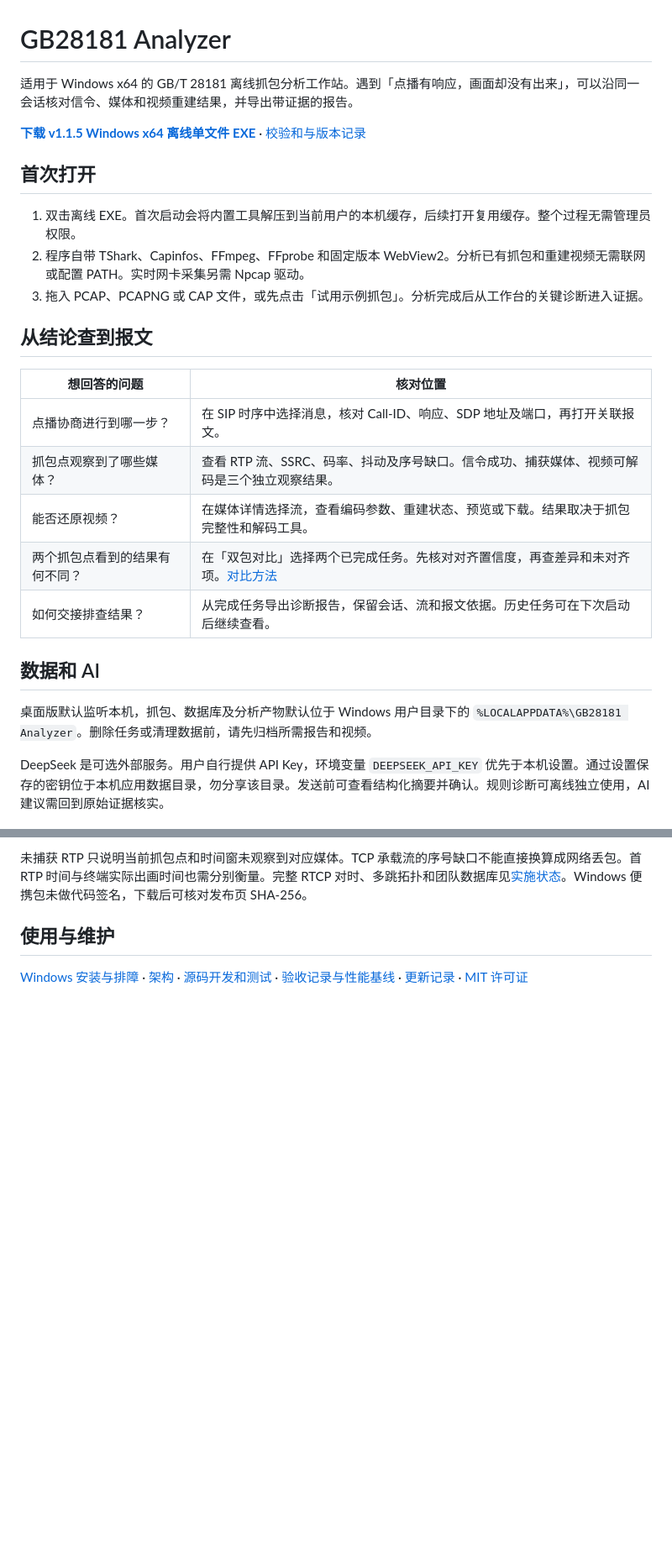
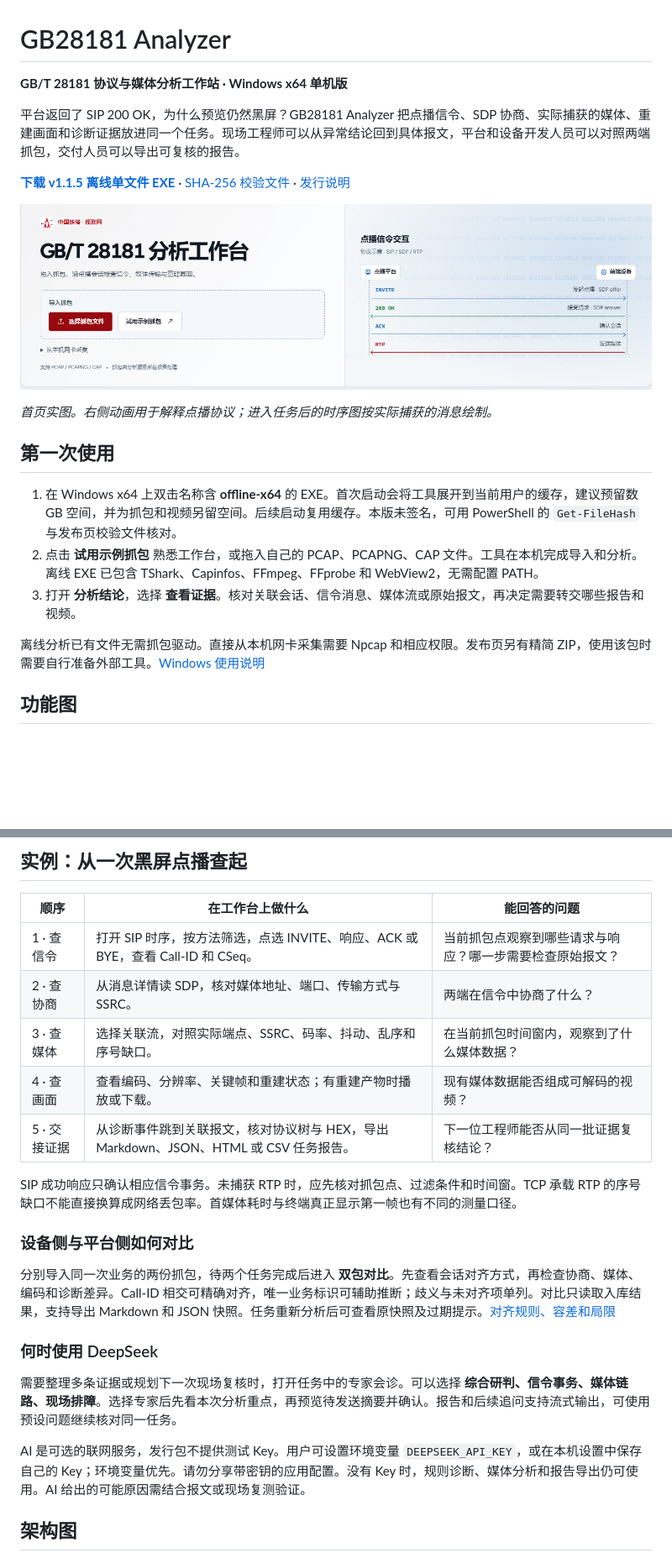
Before and after one commit to CiallorZ/GB28181-Analyzer, a Markdown page: README.md, 2 parts joined by grey strips. Shown at 84% size. Rendered like a GitHub page; pictures changed too: docs/images/workbench-intake.png (added); blank space fills up the shorter version.

Commit message:
Document the final workstation with product, feature and architecture visuals

```diff
--- a/README.md
+++ b/README.md
@@ -1,28 +1,22 @@
 # GB28181 Analyzer
 
-适用于 Windows x64 的 GB/T 28181 离线抓包分析工作站。遇到「点播有响应，画面却没有出来」，可以沿同一会话核对信令、媒体和视频重建结果，并导出带证据的报告。
+**GB/T 28181 协议与媒体分析工作站 · Windows x64 单机版**
 
-**[下载 v1.1.5 Windows x64 离线单文件 EXE](https://github.com/CiallorZ/gb28181-analyzer/releases/download/v1.1.5/GB28181-Analyzer-v1.1.5-offline-x64.exe)** · [校验和与版本记录](https://github.com/CiallorZ/gb28181-analyzer/releases/tag/v1.1.5)
+平台返回了 SIP 200 OK，为什么预览仍然黑屏？GB28181 Analyzer 把点播信令、SDP 协商、实际捕获的媒体、重建画面和诊断证据放进同一个任务。现场工程师可以从异常结论回到具体报文，平台和设备开发人员可以对照两端抓包，交付人员可以导出可复核的报告。
 
-## 首次打开
+**[下载 v1.1.5 离线单文件 EXE](https://github.com/CiallorZ/gb28181-analyzer/releases/download/v1.1.5/GB28181-Analyzer-v1.1.5-offline-x64.exe)** · [SHA-256 校验文件](https://github.com/CiallorZ/gb28181-analyzer/releases/download/v1.1.5/OFFLINE-SHA256.txt) · [发行说明](https://github.com/CiallorZ/gb28181-analyzer/releases/tag/v1.1.5)
 
-1. 双击离线 EXE。首次启动会将内置工具解压到当前用户的本机缓存，后续打开复用缓存。整个过程无需管理员权限。
-2. 程序自带 TShark、Capinfos、FFmpeg、FFprobe 和固定版本 WebView2。分析已有抓包和重建视频无需联网或配置 PATH。实时网卡采集另需 Npcap 驱动。
-3. 拖入 PCAP、PCAPNG 或 CAP 文件，或先点击「试用示例抓包」。分析完成后从工作台的关键诊断进入证据。
+![工作台实图：左侧可导入抓包或试用示例，右侧展示平台与设备之间的点播流程](docs/images/workbench-intake.png)
 
-## 从结论查到报文
+*首页实图。右侧动画用于解释点播协议；进入任务后的时序图按实际捕获的消息绘制。*
 
-| 想回答的问题 | 核对位置 |
-| --- | --- |
-| 点播协商进行到哪一步？ | 在 SIP 时序中选择消息，核对 Call-ID、响应、SDP 地址及端口，再打开关联报文。 |
-| 抓包点观察到了哪些媒体？ | 查看 RTP 流、SSRC、码率、抖动及序号缺口。信令成功、捕获媒体、视频可解码是三个独立观察结果。 |
-| 能否还原视频？ | 在媒体详情选择流，查看编码参数、重建状态、预览或下载。结果取决于抓包完整性和解码工具。 |
-| 两个抓包点看到的结果有何不同？ | 在「双包对比」选择两个已完成任务。先核对对齐置信度，再查差异和未对齐项。[对比方法](docs/COMPARE.md) |
-| 如何交接排查结果？ | 从完成任务导出诊断报告，保留会话、流和报文依据。历史任务可在下次启动后继续查看。 |
+## 第一次使用
 
-## 数据和 AI
+1. 在 Windows x64 上双击名称含 **offline-x64** 的 EXE。首次启动会将工具展开到当前用户的缓存，建议预留数 GB 空间，并为抓包和视频另留空间。后续启动复用缓存。本版未签名，可用 PowerShell 的 `Get-FileHash` 与发布页校验文件核对。
+2. 点击 **试用示例抓包** 熟悉工作台，或拖入自己的 PCAP、PCAPNG、CAP 文件。工具在本机完成导入和分析。离线 EXE 已包含 TShark、Capinfos、FFmpeg、FFprobe 和 WebView2，无需配置 PATH。
+3. 打开 **分析结论**，选择 **查看证据**。核对关联会话、信令消息、媒体流或原始报文，再决定需要转交哪些报告和视频。
 
-桌面版默认监听本机，抓包、数据库及分析产物默认位于 Windows 用户目录下的 `%LOCALAPPDATA%\GB28181 Analyzer`。删除任务或清理数据前，请先归档所需报告和视频。
+离线分析已有文件无需抓包驱动。直接从本机网卡采集需要 Npcap 和相应权限。发布页另有精简 ZIP，使用该包时需要自行准备外部工具。[Windows 使用说明](docs/WINDOWS.md)
 
-DeepSeek 是可选外部服务。用户自行提供 API Key，环境变量 `DEEPSEEK_API_KEY` 优先于本机设置。通过设置保存的密钥位于本机应用数据目录，勿分享该目录。发送前可查看结构化摘要并确认。规则诊断可离线独立使用，AI 建议需回到原始证据核实。
+## 功能图
 
@@ -30,6 +39,25 @@ DeepSeek 是可选外部服务。用户自行提供 API Key，环境变量 `DEEP
 
-未捕获 RTP 只说明当前抓包点和时间窗未观察到对应媒体。TCP 承载流的序号缺口不能直接换算成网络丢包。首 RTP 时间与终端实际出画时间也需分别衡量。完整 RTCP 对时、多跳拓扑和团队数据库见[实施状态](IMPLEMENTATION_STATUS.md)。Windows 便携包未做代码签名，下载后可核对发布页 SHA-256。
+## 实例：从一次黑屏点播查起
 
-## 使用与维护
+| 顺序 | 在工作台上做什么 | 能回答的问题 |
+| --- | --- | --- |
+| 1 · 查信令 | 打开 SIP 时序，按方法筛选，点选 INVITE、响应、ACK 或 BYE，查看 Call-ID 和 CSeq。 | 当前抓包点观察到哪些请求与响应？哪一步需要检查原始报文？ |
+| 2 · 查协商 | 从消息详情读 SDP，核对媒体地址、端口、传输方式与 SSRC。 | 两端在信令中协商了什么？ |
+| 3 · 查媒体 | 选择关联流，对照实际端点、SSRC、码率、抖动、乱序和序号缺口。 | 在当前抓包时间窗内，观察到了什么媒体数据？ |
+| 4 · 查画面 | 查看编码、分辨率、关键帧和重建状态；有重建产物时播放或下载。 | 现有媒体数据能否组成可解码的视频？ |
+| 5 · 交接证据 | 从诊断事件跳到关联报文，核对协议树与 HEX，导出 Markdown、JSON、HTML 或 CSV 任务报告。 | 下一位工程师能否从同一批证据复核结论？ |
 
-[Windows 安装与排障](docs/WINDOWS.md) · [架构](ARCHITECTURE.md) · [源码开发和测试](CONTRIBUTING.md) · [验收记录与性能基线](docs/FREEZE_V1_1.md) · [更新记录](CHANGELOG.md) · [MIT 许可证](LICENSE)
+SIP 成功响应只确认相应信令事务。未捕获 RTP 时，应先核对抓包点、过滤条件和时间窗。TCP 承载 RTP 的序号缺口不能直接换算成网络丢包率。首媒体耗时与终端真正显示第一帧也有不同的测量口径。
+
+### 设备侧与平台侧如何对比
+
+分别导入同一次业务的两份抓包，待两个任务完成后进入 **双包对比**。先查看会话对齐方式，再检查协商、媒体、编码和诊断差异。Call-ID 相交可精确对齐，唯一业务标识可辅助推断；歧义与未对齐项单列。对比只读取入库结果，支持导出 Markdown 和 JSON 快照。任务重新分析后可查看原快照及过期提示。[对齐规则、容差和局限](docs/COMPARE.md)
+
+### 何时使用 DeepSeek
+
+需要整理多条证据或规划下一次现场复核时，打开任务中的专家会诊。可以选择 **综合研判、信令事务、媒体链路、现场排障**。选择专家后先看本次分析重点，再预览待发送摘要并确认。报告和后续追问支持流式输出，可使用预设问题继续核对同一任务。
+
+AI 是可选的联网服务，发行包不提供测试 Key。用户可设置环境变量 `DEEPSEEK_API_KEY`，或在本机设置中保存自己的 Key；环境变量优先。请勿分享带密钥的应用配置。没有 Key 时，规则诊断、媒体分析和报告导出仍可使用。AI 给出的可能原因需结合报文或现场复测验证。
+
+## 架构图
+
```
Also changed, not shown: other parts of README.md (+46 -1 lines).
